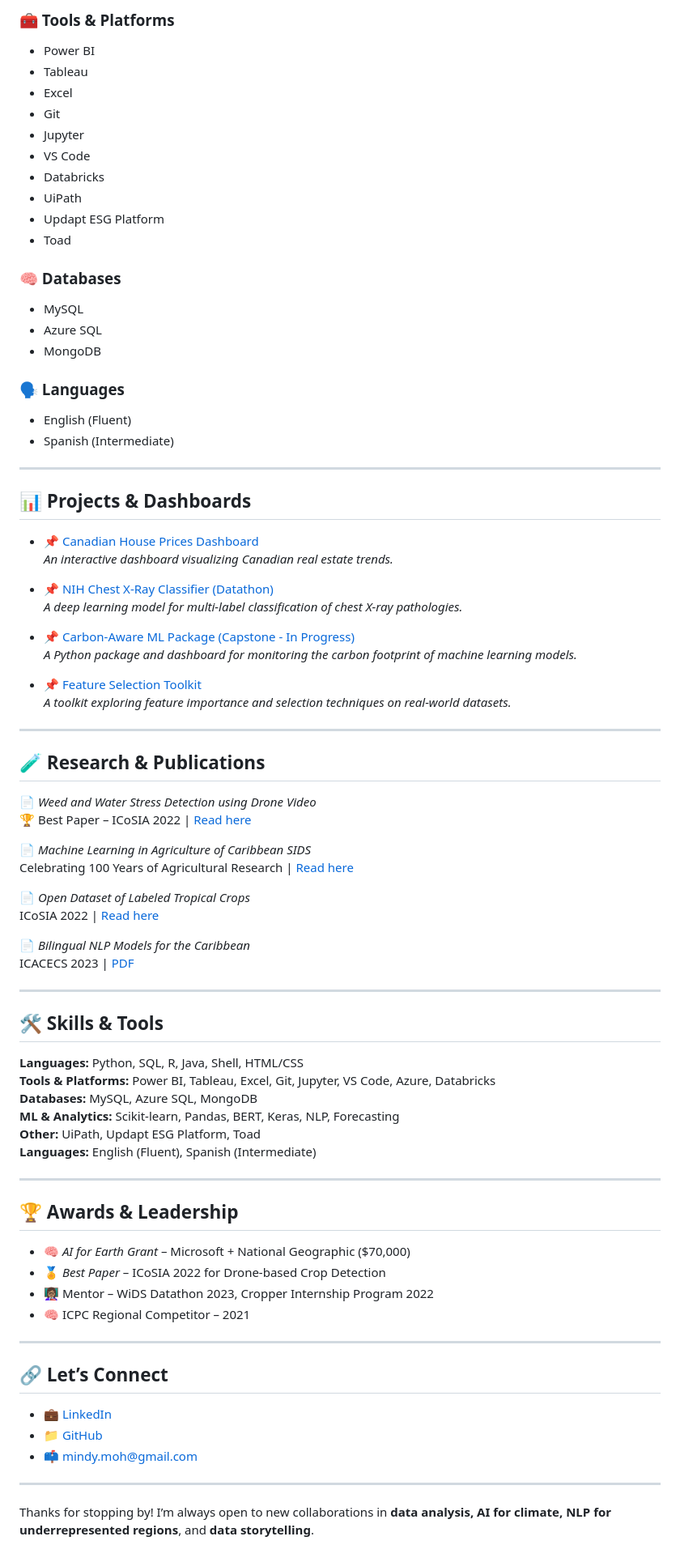
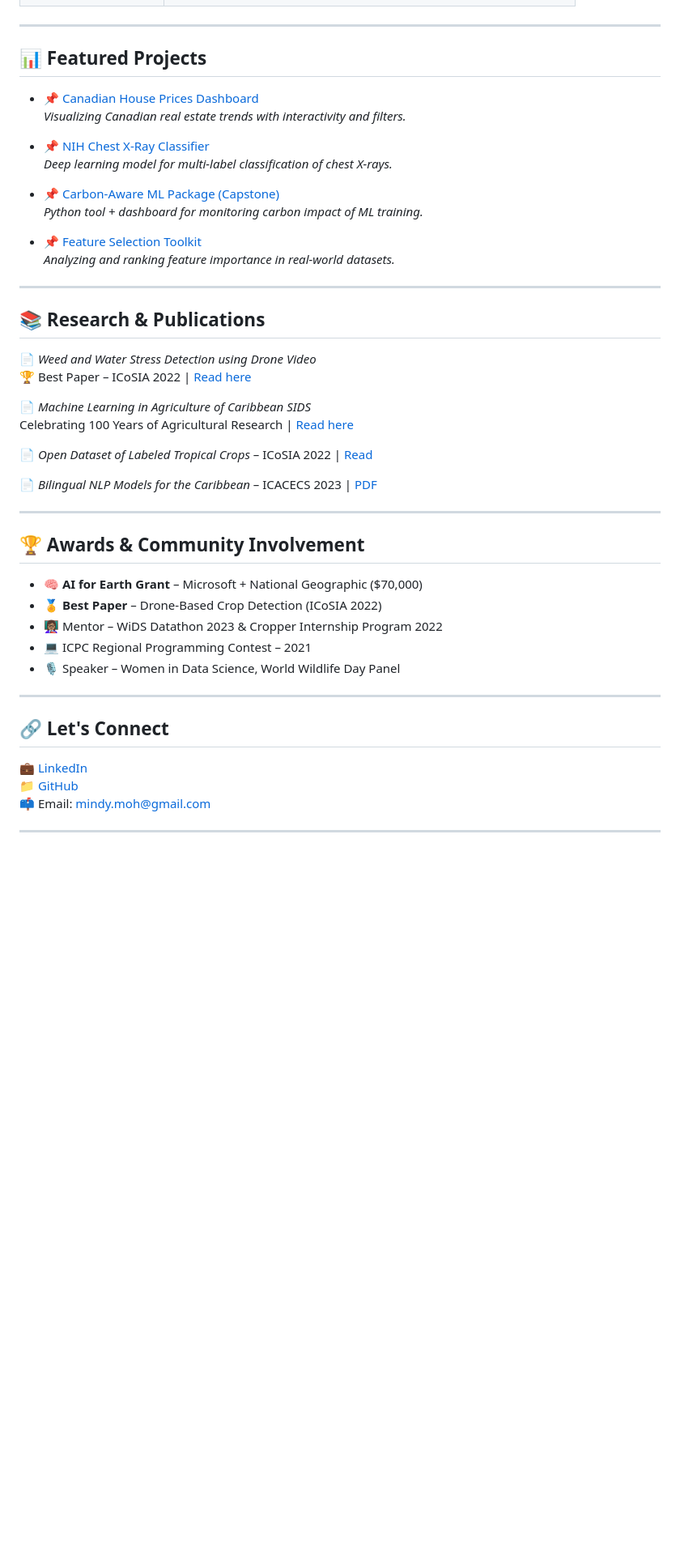
Before and after one commit to mindy001/mindy001, a Markdown page: README.md, the part around one of its changes. Shown at 81% size. Drawn GitHub-style; blank space fills up the shorter version.

```diff
--- a/README.md
+++ b/README.md
@@ -66,41 +53,22 @@ I believe data is the starting point for smarter, more intelligent systems  but
-### 🧰 Tools & Platforms
-- Power BI
-- Tableau
-- Excel
-- Git
-- Jupyter
-- VS Code
-- Databricks
-- UiPath
-- Updapt ESG Platform
-- Toad
-
-### 🧠 Databases
-- MySQL
-- Azure SQL
-- MongoDB
-
-### 🗣️ Languages
-- English (Fluent)
-- Spanish (Intermediate)
 ---
 
-## 📊 Projects & Dashboards
+## 📊 Featured Projects
 
 - 📌 [Canadian House Prices Dashboard](https://canadian-house-prices.onrender.com/)
-  *An interactive dashboard visualizing Canadian real estate trends.*
+  *Visualizing Canadian real estate trends with interactivity and filters.*
 
-- 📌 [NIH Chest X-Ray Classifier (Datathon)](https://github.com/mindy001/NIH-Chest-XRay-Classifier)
-  *A deep learning model for multi-label classification of chest X-ray pathologies.*
+- 📌 [NIH Chest X-Ray Classifier](https://github.com/mindy001/NIH-Chest-XRay-Classifier)
+  *Deep learning model for multi-label classification of chest X-rays.*
 
-- 📌 [Carbon-Aware ML Package (Capstone - In Progress)](https://github.com/mindy001/carbon-aware-ml)
-  *A Python package and dashboard for monitoring the carbon footprint of machine learning models.*
+- 📌 [Carbon-Aware ML Package (Capstone)](https://github.com/mindy001/carbon-aware-ml)
+  *Python tool + dashboard for monitoring carbon impact of ML training.*
 
 - 📌 [Feature Selection Toolkit](https://github.com/mindy001/FeatureSelection)
-  *A toolkit exploring feature importance and selection techniques on real-world datasets.*
+  *Analyzing and ranking feature importance in real-world datasets.*
 
 ---
-## 🧪 Research & Publications
+
+## 📚 Research & Publications
 
 📄 *Weed and Water Stress Detection using Drone Video*
 🏆 Best Paper – ICoSIA 2022 | [Read here](https://www.atlantis-press.com/proceedings/icosia-22)
@@ -108,40 +76,26 @@ I believe data is the starting point for smarter, more intelligent systems  but
 📄 *Machine Learning in Agriculture of Caribbean SIDS*
 Celebrating 100 Years of Agricultural Research | [Read here](https://online.pubhtml5.com/vilk/tcus/#p=1)
 
-📄 *Open Dataset of Labeled Tropical Crops*
-ICoSIA 2022 | [Read here](https://www.atlantis-press.com/proceedings/icosia-22)
+📄 *Open Dataset of Labeled Tropical Crops* – ICoSIA 2022 | [Read](https://www.atlantis-press.com/proceedings/icosia-22)
 
-📄 *Bilingual NLP Models for the Caribbean*
-ICACECS 2023 | [PDF](https://lab.tt/wp-content/uploads/2023/12/Bilingual_Dialect-Classification-using_NLP.pdf)
+📄 *Bilingual NLP Models for the Caribbean* – ICACECS 2023 | [PDF](https://lab.tt/wp-content/uploads/2023/12/Bilingual_Dialect-Classification-using_NLP.pdf)
 
 ---
 
-## 🛠️ Skills & Tools
+## 🏆 Awards & Community Involvement
 
-**Languages:** Python, SQL, R, Java, Shell, HTML/CSS
-**Tools & Platforms:** Power BI, Tableau, Excel, Git, Jupyter, VS Code, Azure, Databricks
-**Databases:** MySQL, Azure SQL, MongoDB
-**ML & Analytics:** Scikit-learn, Pandas, BERT, Keras, NLP, Forecasting
-**Other:** UiPath, Updapt ESG Platform, Toad
-**Languages:** English (Fluent), Spanish (Intermediate)
+- 🧠 **AI for Earth Grant** – Microsoft + National Geographic ($70,000)
+- 🏅 **Best Paper** – Drone-Based Crop Detection (ICoSIA 2022)
+- 👩🏽‍🏫 Mentor – WiDS Datathon 2023 & Cropper Internship Program 2022
+- 💻 ICPC Regional Programming Contest – 2021
+- 🎙️ Speaker – Women in Data Science, World Wildlife Day Panel
 
 ---
 
-## 🏆 Awards & Leadership
+## 🔗 Let's Connect
 
-- 🧠 *AI for Earth Grant* – Microsoft + National Geographic ($70,000)
-- 🏅 *Best Paper* – ICoSIA 2022 for Drone-based Crop Detection
-- 👩🏽‍🏫 Mentor – WiDS Datathon 2023, Cropper Internship Program 2022
-- 🧠 ICPC Regional Competitor – 2021
+💼 [LinkedIn](https://www.linkedin.com/in/fazeeia-mohammed)
+📁 [GitHub](https://github.com/mindy001)
+📫 Email: [mindy.moh@gmail.com](mailto:mindy.moh@gmail.com)
 
 ---
-
-## 🔗 Let’s Connect
-
-- 💼 [LinkedIn](https://www.linkedin.com/in/fazeeiamohammed)
-- 📁 [GitHub](https://github.com/mindy001)
-- 📫 mindy.moh@gmail.com
-
----
-
-Thanks for stopping by! I’m always open to new collaborations in **data analysis, AI for climate, NLP for underrepresented regions**, and **data storytelling**.
```
Also changed, not shown: other parts of README.md (+23 -36 lines).
